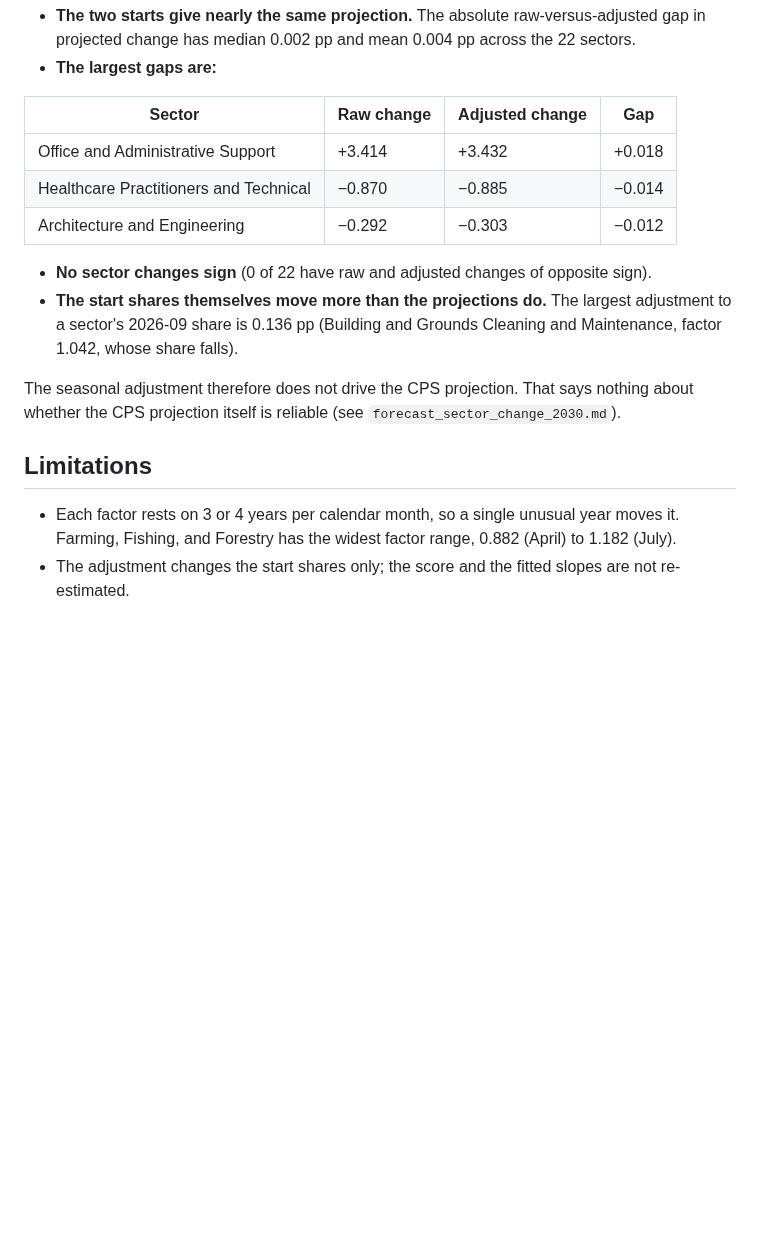
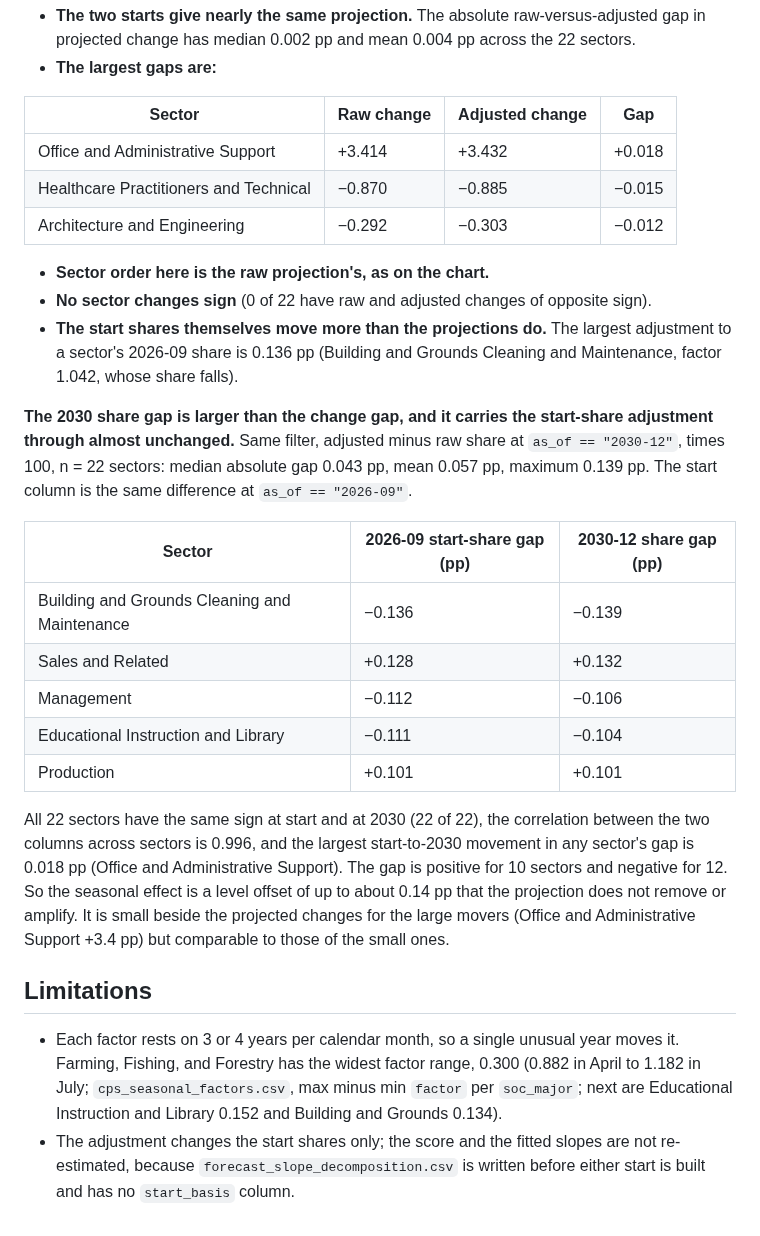
Before and after one commit to norabble/ai-labor-exposure, a Markdown page: docs/charts/forecast_cps_start_basis.md, the part around one of its changes. Drawn GitHub-style; blank space fills up the shorter version.

```diff
--- a/docs/charts/forecast_cps_start_basis.md
+++ b/docs/charts/forecast_cps_start_basis.md
@@ -24,15 +26,26 @@ Measured 2026-10-02 from `forecast_sector_paths.csv` (filter `instrument == "cps
 | Sector | Raw change | Adjusted change | Gap |
 |---|---|---|---|
 | Office and Administrative Support | +3.414 | +3.432 | +0.018 |
-| Healthcare Practitioners and Technical | −0.870 | −0.885 | −0.014 |
+| Healthcare Practitioners and Technical | −0.870 | −0.885 | −0.015 |
 | Architecture and Engineering | −0.292 | −0.303 | −0.012 |
 
+- **Sector order here is the raw projection's, as on the chart.**
 - **No sector changes sign** (0 of 22 have raw and adjusted changes of opposite sign).
 - **The start shares themselves move more than the projections do.** The largest adjustment to a sector's 2026-09 share is 0.136 pp (Building and Grounds Cleaning and Maintenance, factor 1.042, whose share falls).
 
-The seasonal adjustment therefore does not drive the CPS projection. That says nothing about whether the CPS projection itself is reliable (see `forecast_sector_change_2030.md`).
+**The 2030 share gap is larger than the change gap, and it carries the start-share adjustment through almost unchanged.** Same filter, adjusted minus raw share at `as_of == "2030-12"`, times 100, n = 22 sectors: median absolute gap 0.043 pp, mean 0.057 pp, maximum 0.139 pp. The start column is the same difference at `as_of == "2026-09"`.
+
+| Sector | 2026-09 start-share gap (pp) | 2030-12 share gap (pp) |
+|---|---|---|
+| Building and Grounds Cleaning and Maintenance | −0.136 | −0.139 |
+| Sales and Related | +0.128 | +0.132 |
+| Management | −0.112 | −0.106 |
+| Educational Instruction and Library | −0.111 | −0.104 |
+| Production | +0.101 | +0.101 |
+
+All 22 sectors have the same sign at start and at 2030 (22 of 22), the correlation between the two columns across sectors is 0.996, and the largest start-to-2030 movement in any sector's gap is 0.018 pp (Office and Administrative Support). The gap is positive for 10 sectors and negative for 12. So the seasonal effect is a level offset of up to about 0.14 pp that the projection does not remove or amplify. It is small beside the projected changes for the large movers (Office and Administrative Support +3.4 pp) but comparable to those of the small ones.
 
 ## Limitations
 
-- Each factor rests on 3 or 4 years per calendar month, so a single unusual year moves it. Farming, Fishing, and Forestry has the widest factor range, 0.882 (April) to 1.182 (July).
-- The adjustment changes the start shares only; the score and the fitted slopes are not re-estimated.
+- Each factor rests on 3 or 4 years per calendar month, so a single unusual year moves it. Farming, Fishing, and Forestry has the widest factor range, 0.300 (0.882 in April to 1.182 in July; `cps_seasonal_factors.csv`, max minus min `factor` per `soc_major`; next are Educational Instruction and Library 0.152 and Building and Grounds 0.134).
+- The adjustment changes the start shares only; the score and the fitted slopes are not re-estimated, because `forecast_slope_decomposition.csv` is written before either start is built and has no `start_basis` column.
```
Also changed, not shown: other parts of docs/charts/forecast_cps_start_basis.md (+5 -3 lines), docs/outputs.md (+1 -1 lines), docs/charts/images/forecast_cps_start_basis.png, 4 other files.
